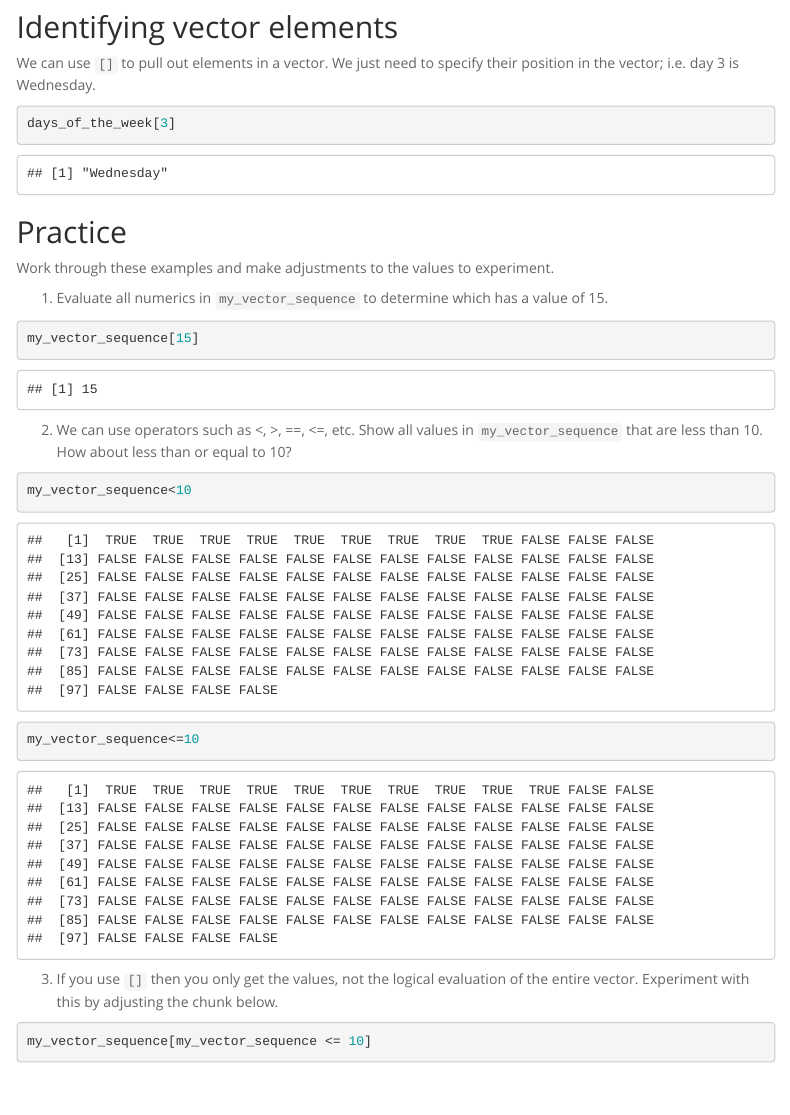
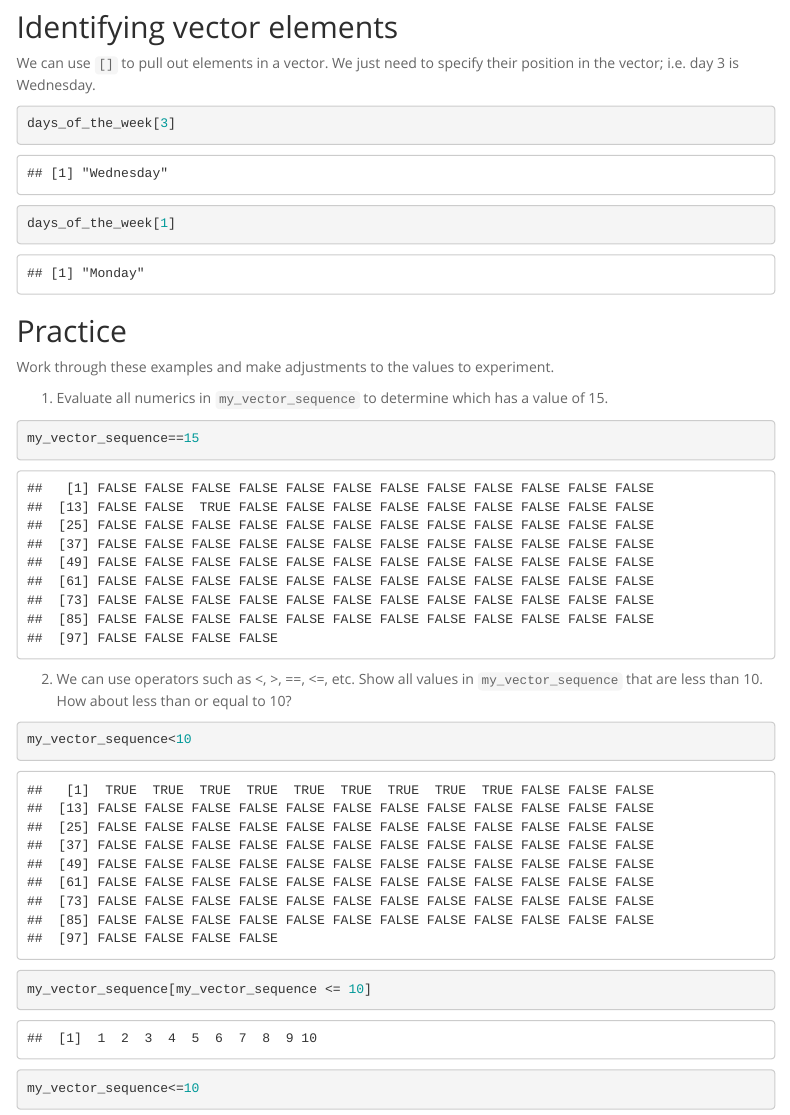
Before and after one commit to viviwaqi/BIS15W2022_vliu, an R Markdown document (lab2/lab2_2.Rmd): the page in a window 1100 px wide, from 1020 px down. The pictures show the output file lab2/lab2_2.html that the author committed with the source, opened offline; menus at the side of the page are left out.

Commit message:
lab 2.2 additions post lecture

````diff
--- a/lab2/lab2_2.Rmd
+++ b/lab2/lab2_2.Rmd
@@ -47,6 +47,7 @@ my_vector_sequence
 We can use `[]` to pull out elements in a vector. We just need to specify their position in the vector; i.e. day 3 is Wednesday.
 ```{r}
 days_of_the_week[3]
+days_of_the_week[1]
 ```
 
 ## Practice
@@ -54,12 +55,13 @@ Work through these examples and make adjustments to the values to experiment.
 
 1. Evaluate all numerics in `my_vector_sequence` to determine which has a value of 15.
 ```{r}
-my_vector_sequence[15]
+my_vector_sequence==15
 ```
 
 2. We can use operators such as <, >, ==, <=, etc. Show all values in `my_vector_sequence` that are less than 10.  How about less than or equal to 10?
 ```{r}
 my_vector_sequence<10
+my_vector_sequence[my_vector_sequence <= 10]
 ```
 ```{r}
 my_vector_sequence<=10
````
Also changed, not shown: lab2/lab2_2.html.
